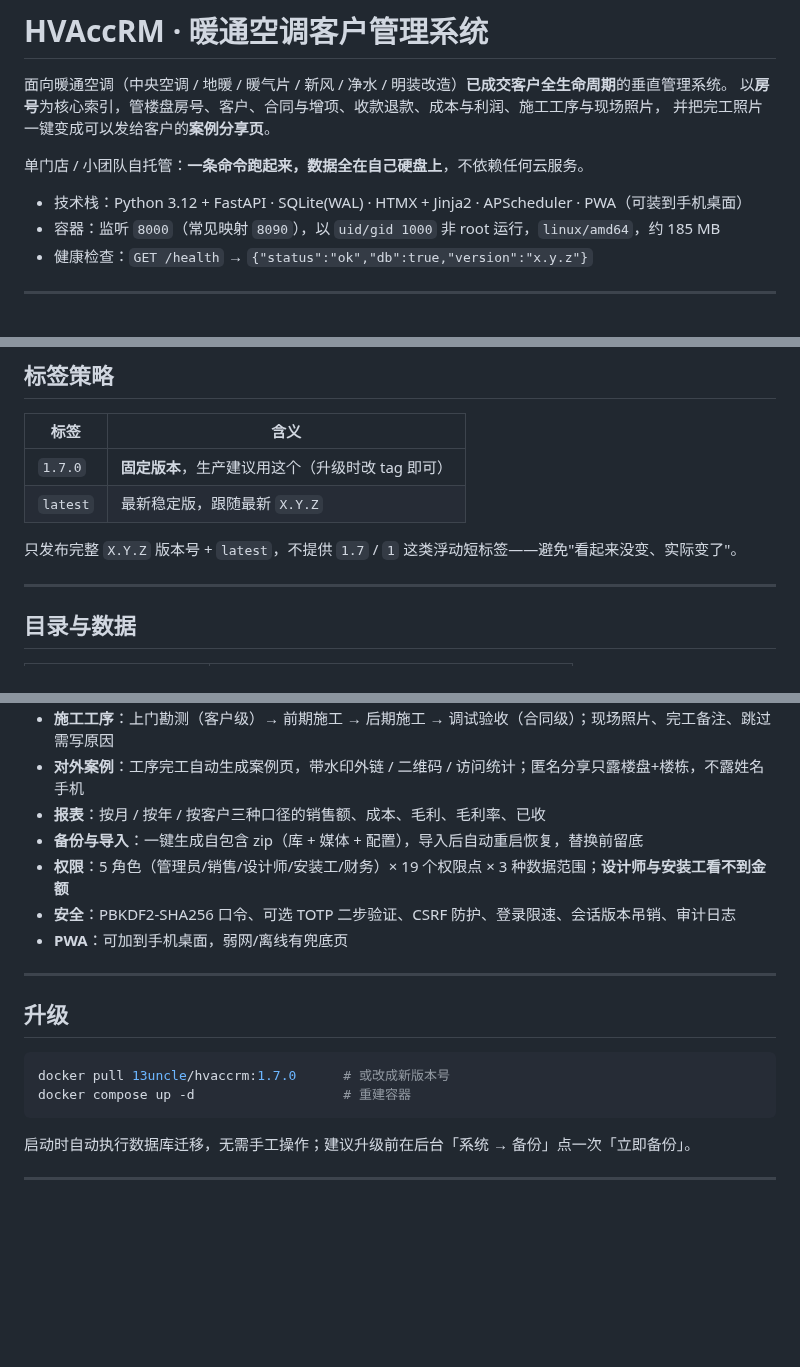
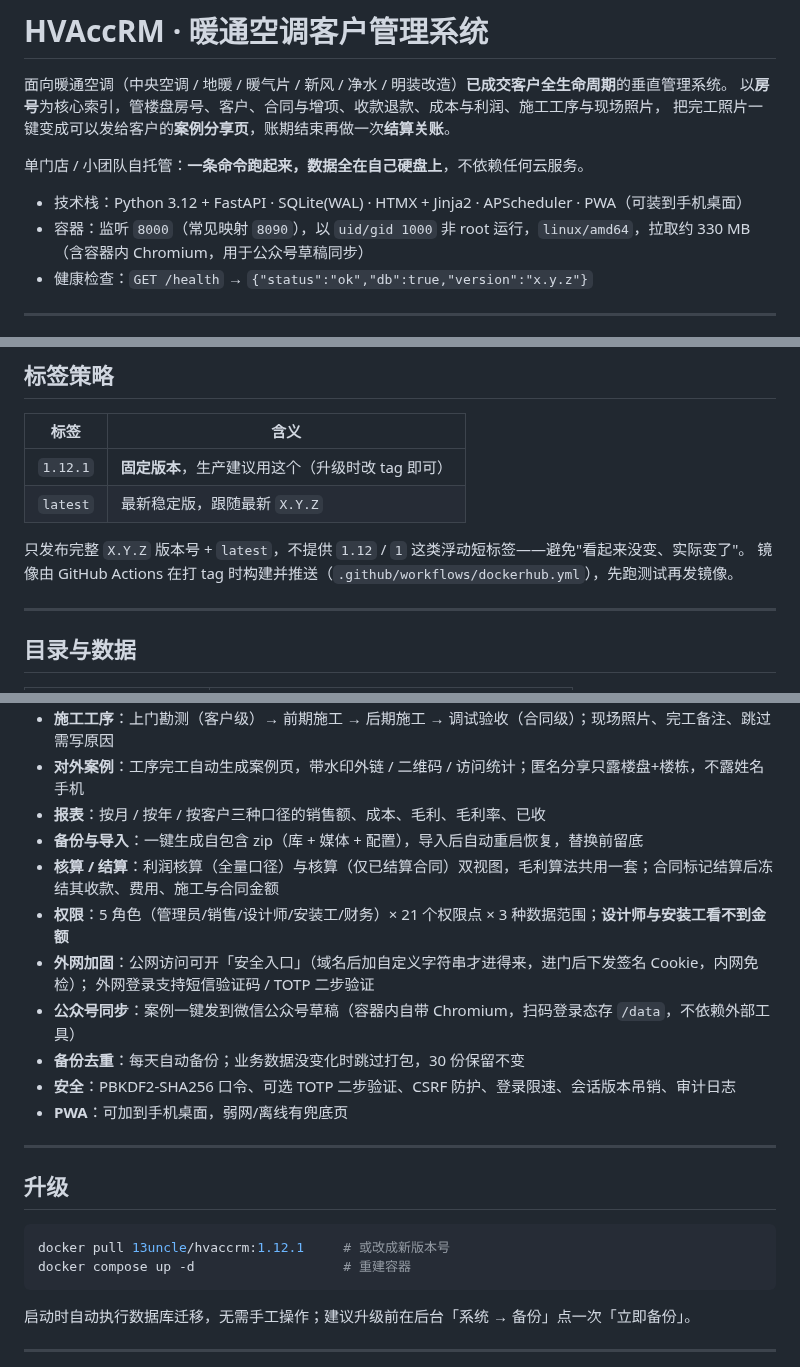
Before and after one commit to st1341815/HVAccRM, a Markdown page: docs/DockerHub-Overview.md, 3 parts joined by grey strips. Rendered like a GitHub page; blank space fills up the shorter version.

Commit message:
docs(dockerhub): 概览追平 v1.12.1 —— 标签/体积/结算核算/外网加固；版本记录补推送说明

````diff
--- a/docs/DockerHub-Overview.md
+++ b/docs/DockerHub-Overview.md
@@ -6,12 +6,12 @@
 
 面向暖通空调（中央空调 / 地暖 / 暖气片 / 新风 / 净水 / 明装改造）**已成交客户全生命周期**的垂直管理系统。
 以**房号**为核心索引，管楼盘房号、客户、合同与增项、收款退款、成本与利润、施工工序与现场照片，
-并把完工照片一键变成可以发给客户的**案例分享页**。
+把完工照片一键变成可以发给客户的**案例分享页**，账期结束再做一次**结算关账**。
 
 单门店 / 小团队自托管：**一条命令跑起来，数据全在自己硬盘上**，不依赖任何云服务。
 
 - 技术栈：Python 3.12 + FastAPI · SQLite(WAL) · HTMX + Jinja2 · APScheduler · PWA（可装到手机桌面）
-- 容器：监听 `8000`（常见映射 `8090`），以 `uid/gid 1000` 非 root 运行，`linux/amd64`，约 185 MB
+- 容器：监听 `8000`（常见映射 `8090`），以 `uid/gid 1000` 非 root 运行，`linux/amd64`，拉取约 330 MB（含容器内 Chromium，用于公众号草稿同步）
 - 健康检查：`GET /health` → `{"status":"ok","db":true,"version":"x.y.z"}`
 
 ---
@@ -74,10 +74,11 @@ docker compose up -d
 
 | 标签 | 含义 |
 | --- | --- |
-| `1.7.0` | **固定版本**，生产建议用这个（升级时改 tag 即可） |
+| `1.12.1` | **固定版本**，生产建议用这个（升级时改 tag 即可） |
 | `latest` | 最新稳定版，跟随最新 `X.Y.Z` |
 
-只发布完整 `X.Y.Z` 版本号 + `latest`，不提供 `1.7` / `1` 这类浮动短标签——避免"看起来没变、实际变了"。
+只发布完整 `X.Y.Z` 版本号 + `latest`，不提供 `1.12` / `1` 这类浮动短标签——避免"看起来没变、实际变了"。
+镜像由 GitHub Actions 在打 tag 时构建并推送（`.github/workflows/dockerhub.yml`），先跑测试再发镜像。
 
 ---
 
@@ -128,7 +129,12 @@ docker compose up -d
 - **对外案例**：工序完工自动生成案例页，带水印外链 / 二维码 / 访问统计；匿名分享只露楼盘+楼栋，不露姓名手机
 - **报表**：按月 / 按年 / 按客户三种口径的销售额、成本、毛利、毛利率、已收
 - **备份与导入**：一键生成自包含 zip（库 + 媒体 + 配置），导入后自动重启恢复，替换前留底
-- **权限**：5 角色（管理员/销售/设计师/安装工/财务）× 19 个权限点 × 3 种数据范围；**设计师与安装工看不到金额**
+- **核算 / 结算**：利润核算（全量口径）与核算（仅已结算合同）双视图，毛利算法共用一套；合同标记结算后冻结其收款、费用、施工与合同金额
+- **权限**：5 角色（管理员/销售/设计师/安装工/财务）× 21 个权限点 × 3 种数据范围；**设计师与安装工看不到金额**
+- **外网加固**：公网访问可开「安全入口」（域名后加自定义字符串才进得来，进门后下发签名 Cookie，内网免检）；
+  外网登录支持短信验证码 / TOTP 二步验证
+- **公众号同步**：案例一键发到微信公众号草稿（容器内自带 Chromium，扫码登录态存 `/data`，不依赖外部工具）
+- **备份去重**：每天自动备份；业务数据没变化时跳过打包，30 份保留不变
 - **安全**：PBKDF2-SHA256 口令、可选 TOTP 二步验证、CSRF 防护、登录限速、会话版本吊销、审计日志
 - **PWA**：可加到手机桌面，弱网/离线有兜底页
 
@@ -137,7 +143,7 @@ docker compose up -d
 ## 升级
 
 ```bash
-docker pull 13uncle/hvaccrm:1.7.0      # 或改成新版本号
+docker pull 13uncle/hvaccrm:1.12.1     # 或改成新版本号
 docker compose up -d                   # 重建容器
 ```
 
````
Also changed, not shown: other parts of docs/DockerHub-Overview.md (+1 -1 lines), docs/版本更新记录.md (+5 -0 lines).
